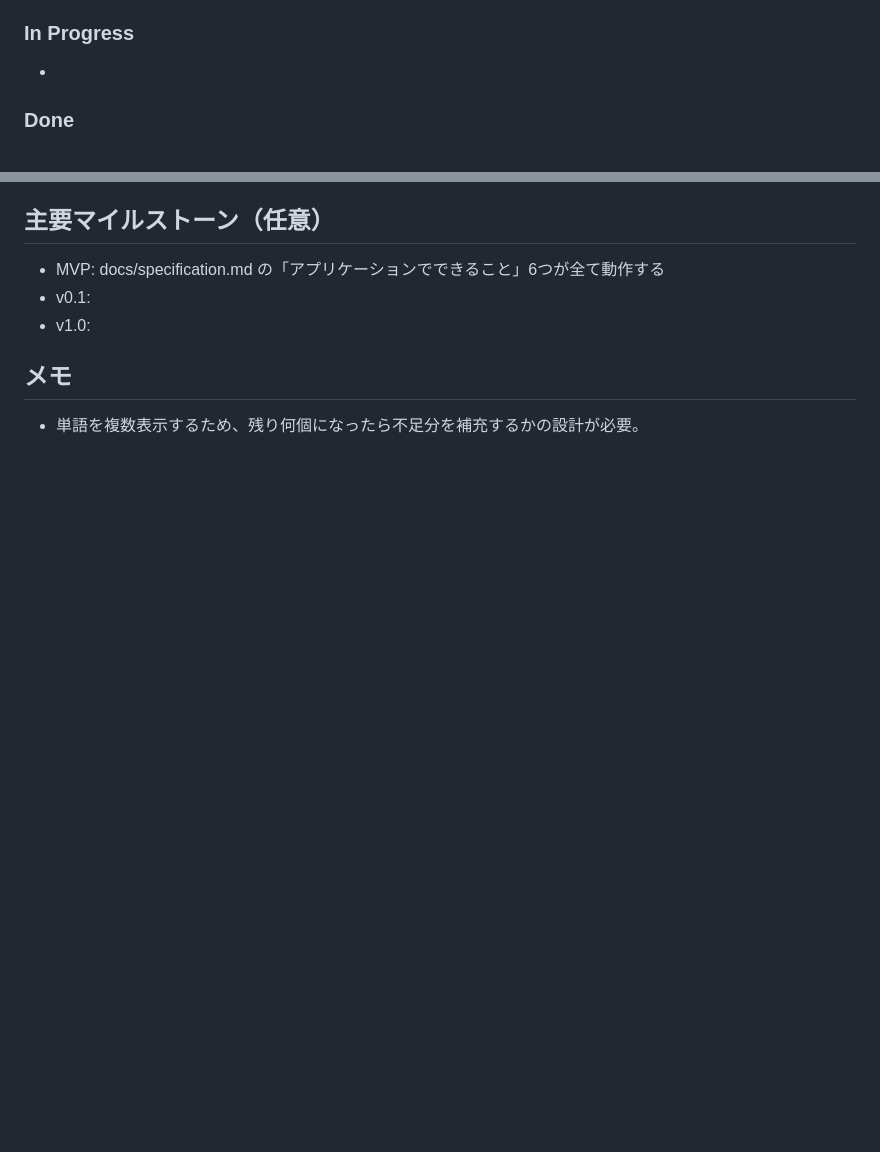
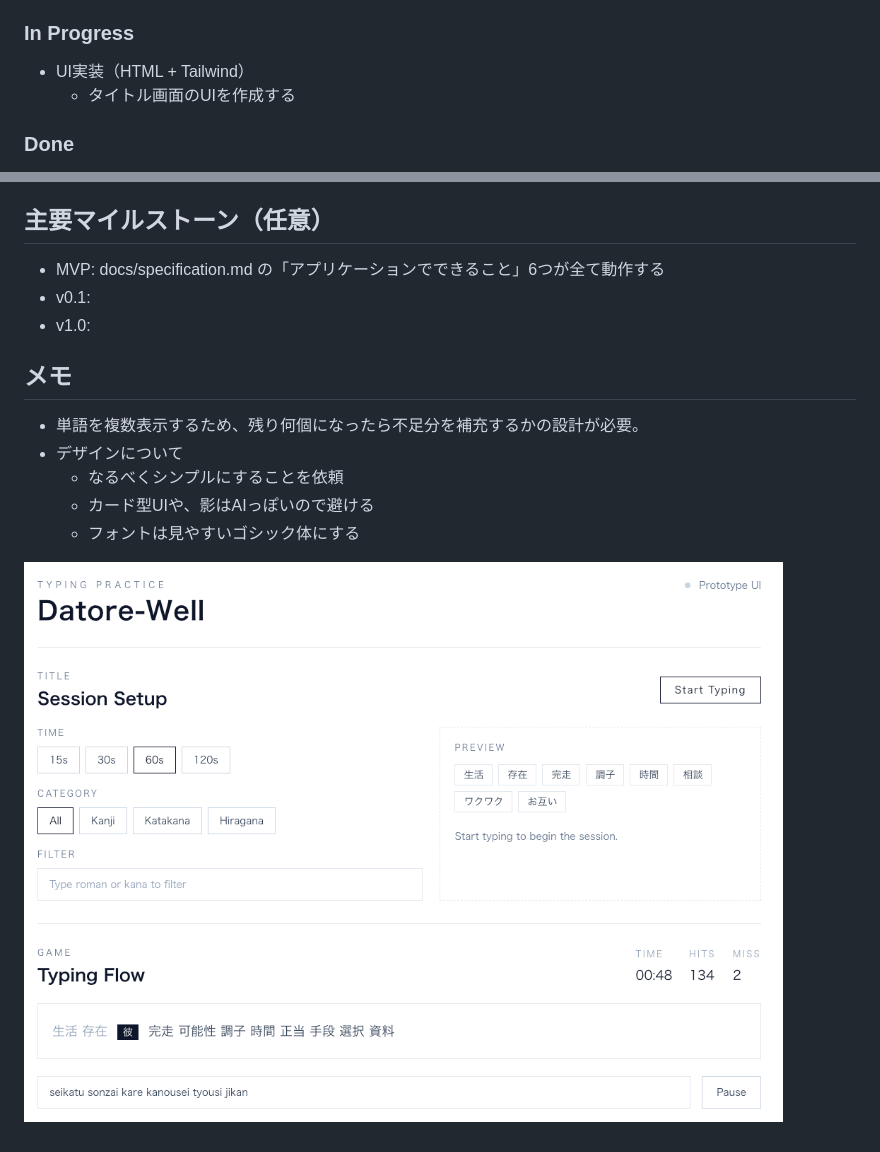
Before and after one commit to typinglabs/datore-well, a Markdown page: docs/tasks.md, 2 parts joined by grey strips. Rendered like a GitHub page; pictures changed too: docs/image.png (added); blank space fills up the shorter version.

```diff
--- a/docs/tasks.md
+++ b/docs/tasks.md
@@ -22,7 +22,8 @@
   - リリース前のチェックリストを作る
 
 ### In Progress
--
+- UI実装（HTML + Tailwind）
+  - タイトル画面のUIを作成する
 
 ### Done
 - 仕様・設計の更新
@@ -45,4 +46,11 @@
 - v1.0:
 
 ## メモ
+
 - 単語を複数表示するため、残り何個になったら不足分を補充するかの設計が必要。
+- デザインについて
+  - なるべくシンプルにすることを依頼
+  - カード型UIや、影はAIっぽいので避ける
+  - フォントは見やすいゴシック体にする
+
+![alt text](image.png)
```
Also changed, not shown: 3 other files.
